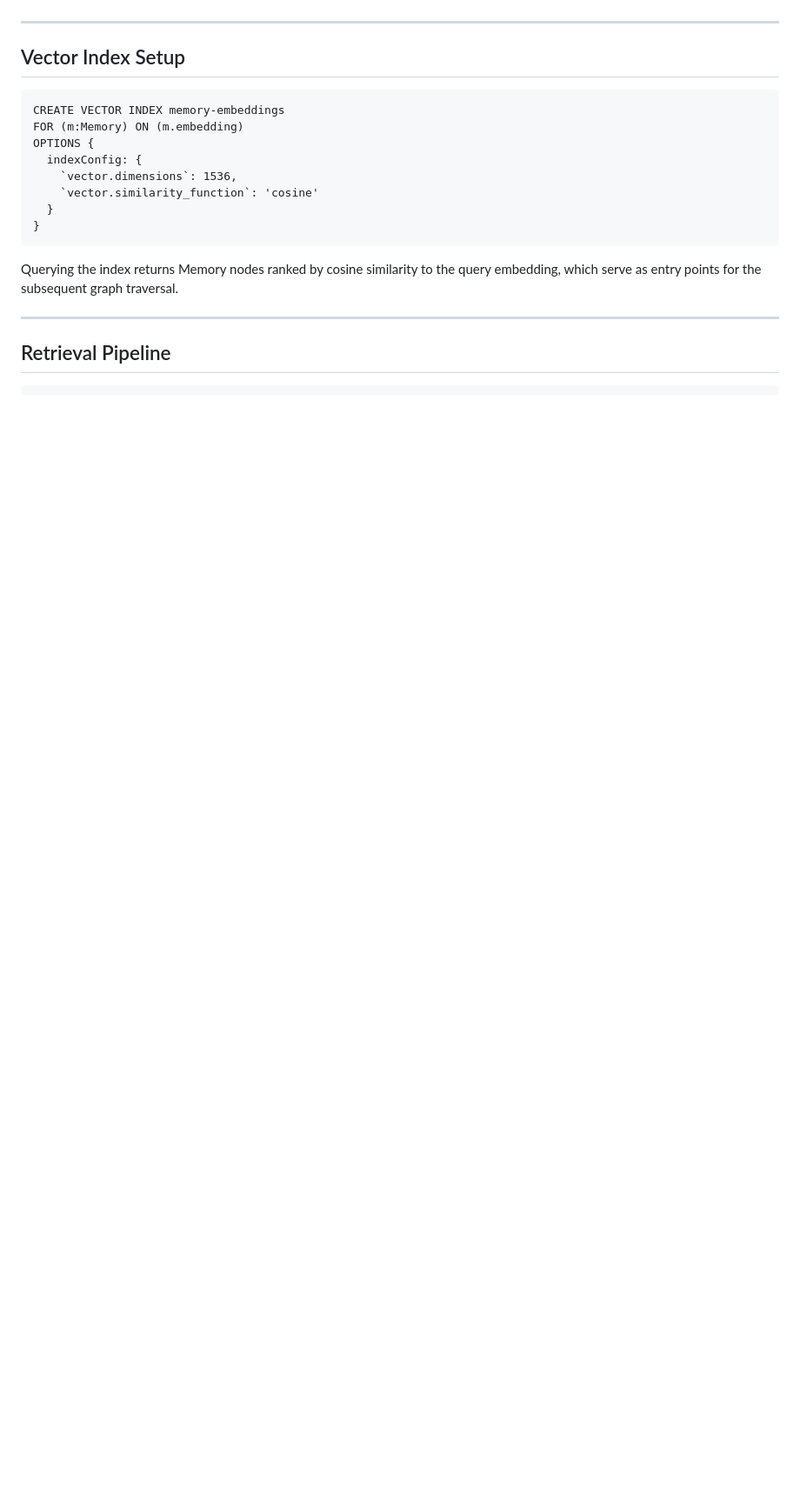
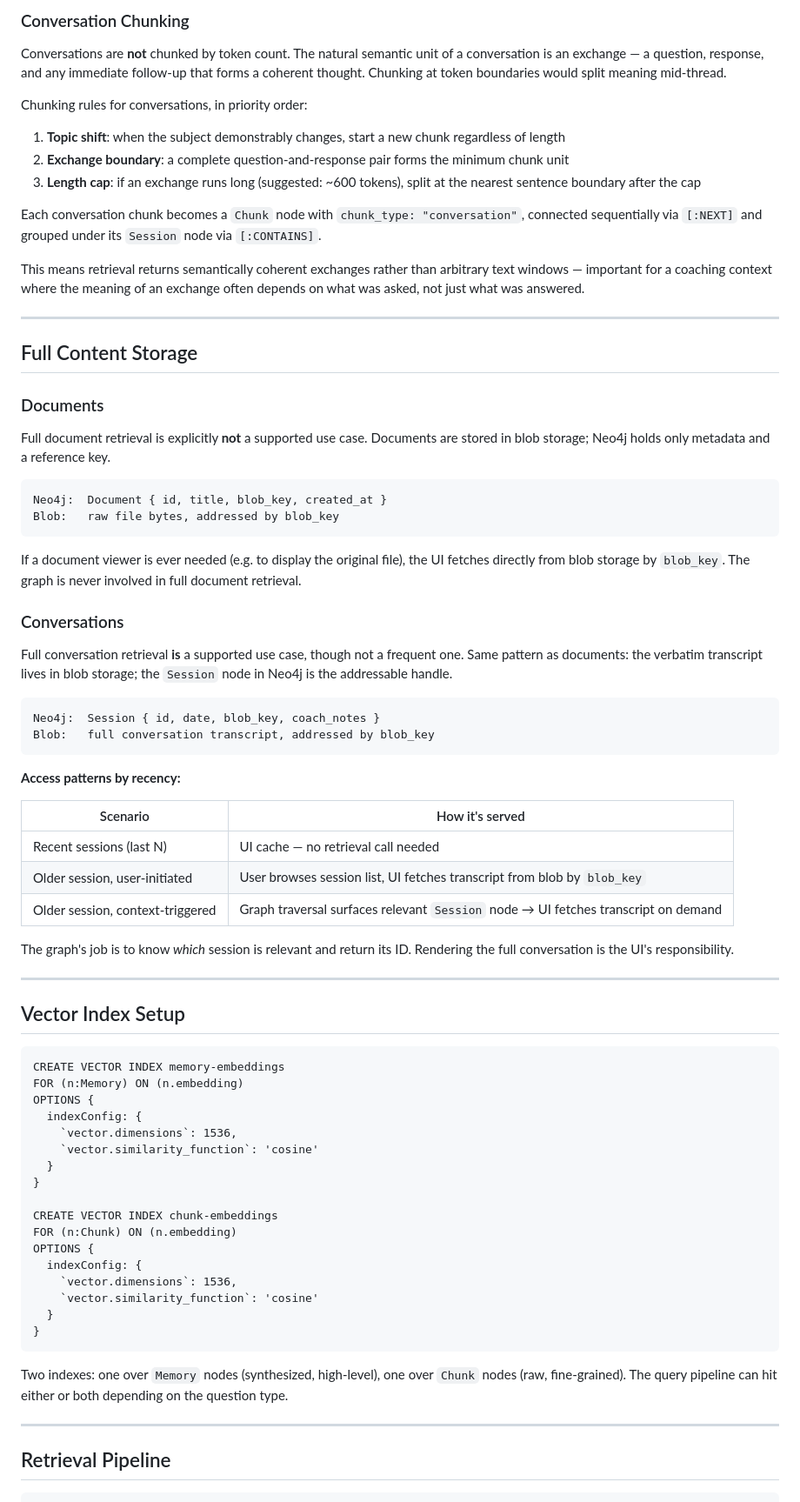
Before and after one commit to BenDundee/mentat, a Markdown page: docs/long-term-memory.md, the part around one of its changes. Shown at 87% size. Drawn GitHub-style; blank space fills up the shorter version.

````diff
--- a/docs/long-term-memory.md
+++ b/docs/long-term-memory.md
@@ -54,3 +77,50 @@ The `CO_OCCURS` relationship between Entity nodes is built incrementally by the
+### Conversation Chunking
+
+Conversations are **not** chunked by token count. The natural semantic unit of a conversation is an exchange — a question, response, and any immediate follow-up that forms a coherent thought. Chunking at token boundaries would split meaning mid-thread.
+
+Chunking rules for conversations, in priority order:
+
+1. **Topic shift**: when the subject demonstrably changes, start a new chunk regardless of length
+2. **Exchange boundary**: a complete question-and-response pair forms the minimum chunk unit
+3. **Length cap**: if an exchange runs long (suggested: ~600 tokens), split at the nearest sentence boundary after the cap
+
+Each conversation chunk becomes a `Chunk` node with `chunk_type: "conversation"`, connected sequentially via `[:NEXT]` and grouped under its `Session` node via `[:CONTAINS]`.
+
+This means retrieval returns semantically coherent exchanges rather than arbitrary text windows — important for a coaching context where the meaning of an exchange often depends on what was asked, not just what was answered.
+
+---
+
+## Full Content Storage
+
+### Documents
+
+Full document retrieval is explicitly **not** a supported use case. Documents are stored in blob storage; Neo4j holds only metadata and a reference key.
+
+```
+Neo4j:  Document { id, title, blob_key, created_at }
+Blob:   raw file bytes, addressed by blob_key
+```
+
+If a document viewer is ever needed (e.g. to display the original file), the UI fetches directly from blob storage by `blob_key`. The graph is never involved in full document retrieval.
+
+### Conversations
+
+Full conversation retrieval **is** a supported use case, though not a frequent one. Same pattern as documents: the verbatim transcript lives in blob storage; the `Session` node in Neo4j is the addressable handle.
+
+```
+Neo4j:  Session { id, date, blob_key, coach_notes }
+Blob:   full conversation transcript, addressed by blob_key
+```
+
+**Access patterns by recency:**
+
+| Scenario | How it's served |
+|---|---|
+| Recent sessions (last N) | UI cache — no retrieval call needed |
+| Older session, user-initiated | User browses session list, UI fetches transcript from blob by `blob_key` |
+| Older session, context-triggered | Graph traversal surfaces relevant `Session` node → UI fetches transcript on demand |
+
+The graph's job is to know *which* session is relevant and return its ID. Rendering the full conversation is the UI's responsibility.
 
 ---
 
@@ -58,7 +128,16 @@ The `CO_OCCURS` relationship between Entity nodes is built incrementally by the
 
 ```cypher
 CREATE VECTOR INDEX memory-embeddings
-FOR (m:Memory) ON (m.embedding)
+FOR (n:Memory) ON (n.embedding)
+OPTIONS {
+  indexConfig: {
+    `vector.dimensions`: 1536,
+    `vector.similarity_function`: 'cosine'
+  }
+}
+
+CREATE VECTOR INDEX chunk-embeddings
+FOR (n:Chunk) ON (n.embedding)
 OPTIONS {
   indexConfig: {
     `vector.dimensions`: 1536,
@@ -67,7 +146,7 @@ OPTIONS {
 }
 ```
 
-Querying the index returns Memory nodes ranked by cosine similarity to the query embedding, which serve as entry points for the subsequent graph traversal.
+Two indexes: one over `Memory` nodes (synthesized, high-level), one over `Chunk` nodes (raw, fine-grained). The query pipeline can hit either or both depending on the question type.
 
 ---
 
````
Also changed, not shown: other parts of docs/long-term-memory.md (+89 -45 lines).
